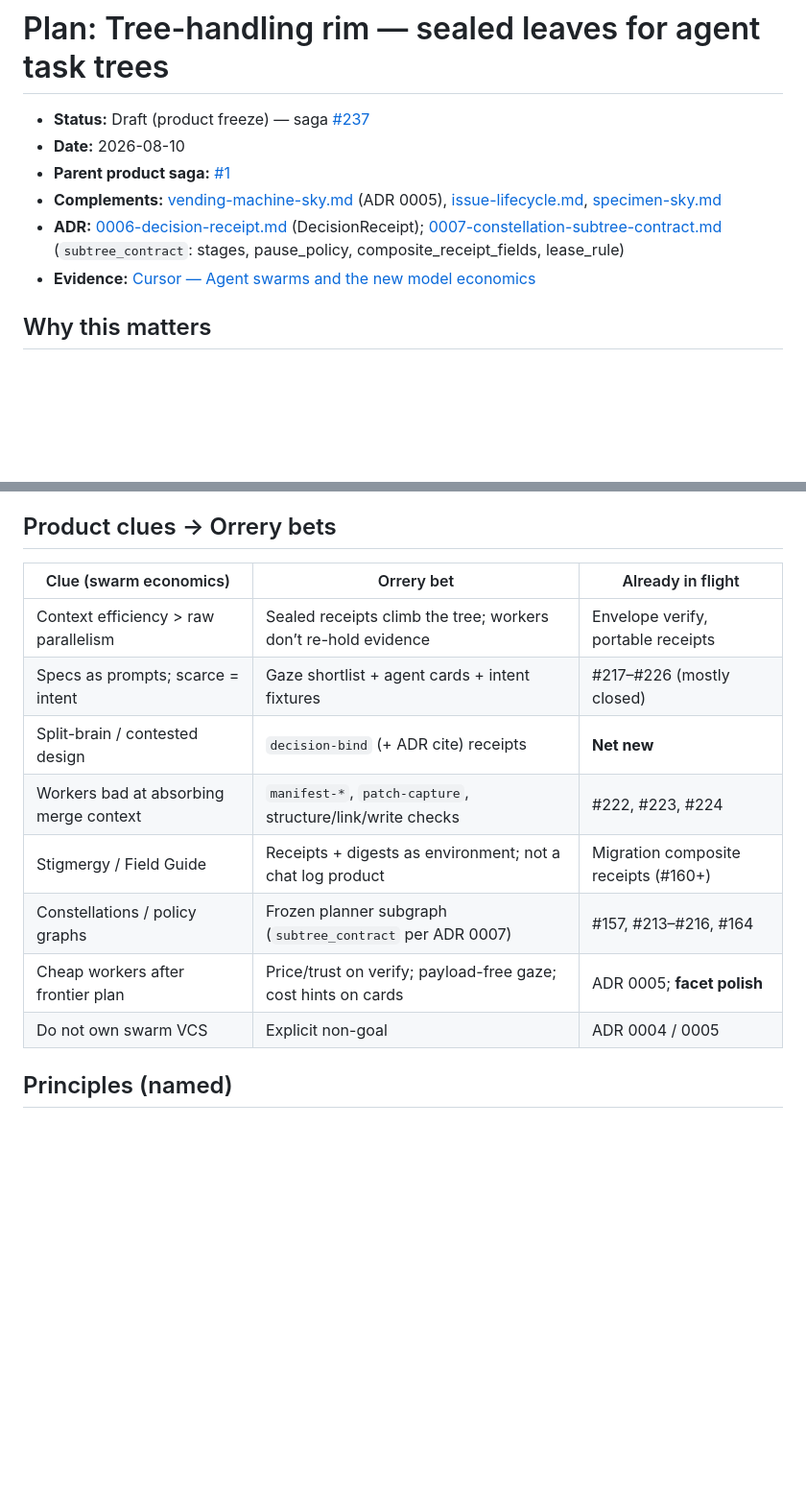
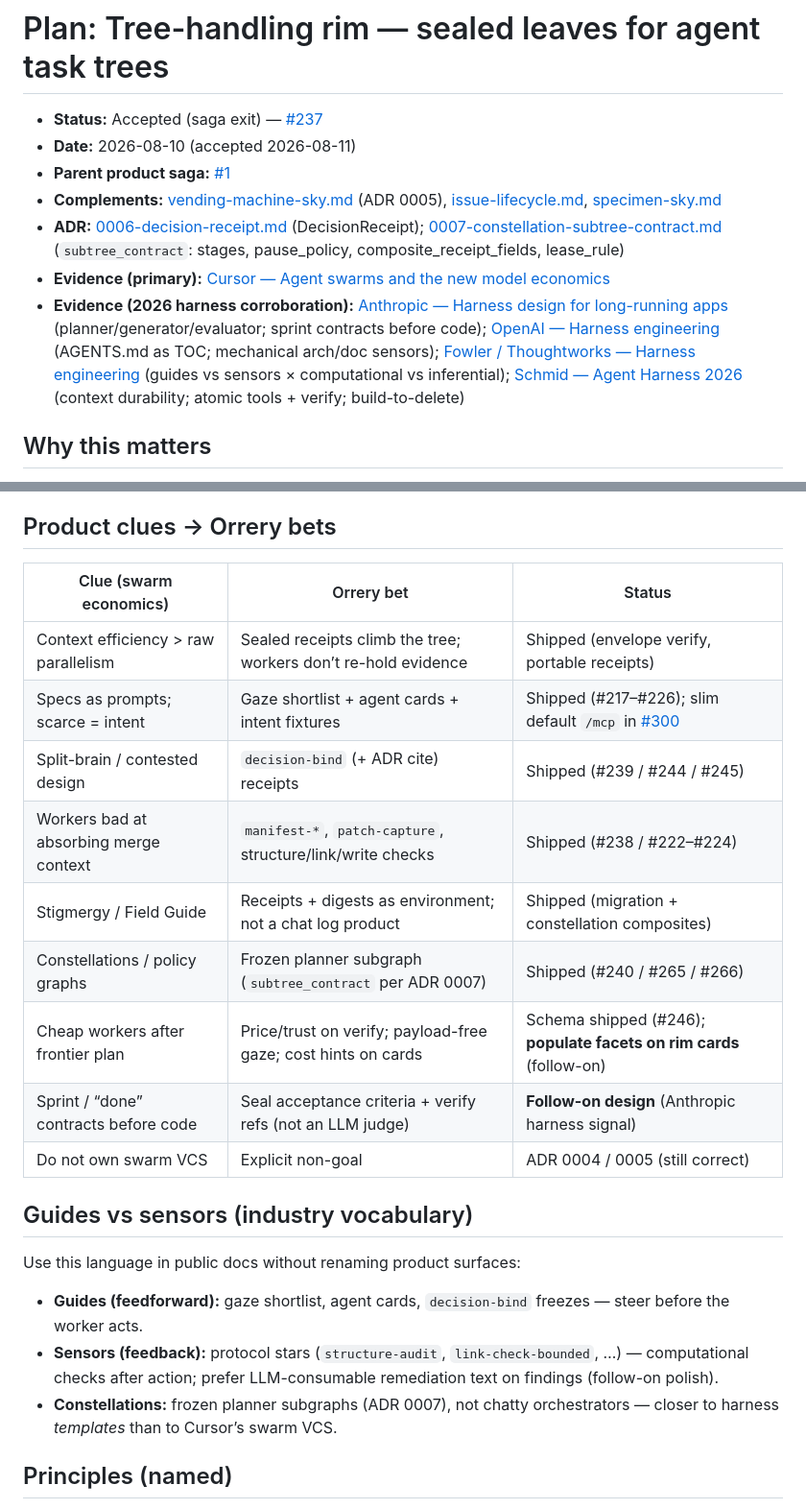
Before and after one commit to lbliii/orrery, a Markdown page: docs/plan/tree-handling-rim.md, 2 parts joined by grey strips. Shown at 96% size. Drawn GitHub-style; blank space fills up the shorter version.

Commit message:
Accept tree-handling rim plan and record harness corroboration.
Close out saga #237: mark exit criteria met, expand evidence beyond Cursor, and park follow-ons (facets, remediation, acceptance-bind) outside the saga.

```diff
--- a/docs/plan/tree-handling-rim.md
+++ b/docs/plan/tree-handling-rim.md
@@ -1,7 +1,7 @@
 # Plan: Tree-handling rim — sealed leaves for agent task trees
 
-- **Status:** Draft (product freeze) — saga [#237](https://github.com/lbliii/orrery/issues/237)
-- **Date:** 2026-08-10
+- **Status:** Accepted (saga exit) — [#237](https://github.com/lbliii/orrery/issues/237)
+- **Date:** 2026-08-10 (accepted 2026-08-11)
 - **Parent product saga:** [#1](https://github.com/lbliii/orrery/issues/1)
 - **Complements:** [vending-machine-sky.md](./vending-machine-sky.md) (ADR 0005),
   [issue-lifecycle.md](./issue-lifecycle.md),
@@ -9,7 +9,17 @@
 - **ADR:** [0006-decision-receipt.md](../adr/0006-decision-receipt.md) (DecisionReceipt);
   [0007-constellation-subtree-contract.md](../adr/0007-constellation-subtree-contract.md)
   (`subtree_contract`: stages, pause_policy, composite_receipt_fields, lease_rule)
-- **Evidence:** [Cursor — Agent swarms and the new model economics](https://cursor.com/blog/agent-swarm-model-economics)
+- **Evidence (primary):**
+  [Cursor — Agent swarms and the new model economics](https://cursor.com/blog/agent-swarm-model-economics)
+- **Evidence (2026 harness corroboration):**
+  [Anthropic — Harness design for long-running apps](https://www.anthropic.com/engineering/harness-design-long-running-apps)
+  (planner/generator/evaluator; sprint contracts before code);
+  [OpenAI — Harness engineering](https://openai.com/index/harness-engineering/)
+  (AGENTS.md as TOC; mechanical arch/doc sensors);
+  [Fowler / Thoughtworks — Harness engineering](https://martinfowler.com/articles/harness-engineering.html)
+  (guides vs sensors × computational vs inferential);
+  [Schmid — Agent Harness 2026](https://www.philschmid.de/agent-harness-2026)
+  (context durability; atomic tools + verify; build-to-delete)
 
 ## Why this matters
 
@@ -35,16 +45,29 @@ subtree contracts (ADR 0007), gaze/cards that name leaves without owning routing
 
 ## Product clues → Orrery bets
 
-| Clue (swarm economics) | Orrery bet | Already in flight |
+| Clue (swarm economics) | Orrery bet | Status |
 | --- | --- | --- |
-| Context efficiency > raw parallelism | Sealed receipts climb the tree; workers don’t re-hold evidence | Envelope verify, portable receipts |
-| Specs as prompts; scarce = intent | Gaze shortlist + agent cards + intent fixtures | #217–#226 (mostly closed) |
-| Split-brain / contested design | `decision-bind` (+ ADR cite) receipts | **Net new** |
-| Workers bad at absorbing merge context | `manifest-*`, `patch-capture`, structure/link/write checks | #222, #223, #224 |
-| Stigmergy / Field Guide | Receipts + digests as environment; not a chat log product | Migration composite receipts (#160+) |
-| Constellations / policy graphs | Frozen planner subgraph (`subtree_contract` per ADR 0007) | #157, #213–#216, #164 |
-| Cheap workers after frontier plan | Price/trust on verify; payload-free gaze; cost hints on cards | ADR 0005; **facet polish** |
-| Do not own swarm VCS | Explicit non-goal | ADR 0004 / 0005 |
+| Context efficiency > raw parallelism | Sealed receipts climb the tree; workers don’t re-hold evidence | Shipped (envelope verify, portable receipts) |
+| Specs as prompts; scarce = intent | Gaze shortlist + agent cards + intent fixtures | Shipped (#217–#226); slim default `/mcp` in [#300](https://github.com/lbliii/orrery/issues/300) |
+| Split-brain / contested design | `decision-bind` (+ ADR cite) receipts | Shipped (#239 / #244 / #245) |
+| Workers bad at absorbing merge context | `manifest-*`, `patch-capture`, structure/link/write checks | Shipped (#238 / #222–#224) |
+| Stigmergy / Field Guide | Receipts + digests as environment; not a chat log product | Shipped (migration + constellation composites) |
+| Constellations / policy graphs | Frozen planner subgraph (`subtree_contract` per ADR 0007) | Shipped (#240 / #265 / #266) |
+| Cheap workers after frontier plan | Price/trust on verify; payload-free gaze; cost hints on cards | Schema shipped (#246); **populate facets on rim cards** (follow-on) |
+| Sprint / “done” contracts before code | Seal acceptance criteria + verify refs (not an LLM judge) | **Follow-on design** (Anthropic harness signal) |
+| Do not own swarm VCS | Explicit non-goal | ADR 0004 / 0005 (still correct) |
+
+## Guides vs sensors (industry vocabulary)
+
+Use this language in public docs without renaming product surfaces:
+
+- **Guides (feedforward):** gaze shortlist, agent cards, `decision-bind` freezes —
+  steer before the worker acts.
+- **Sensors (feedback):** protocol stars (`structure-audit`, `link-check-bounded`,
+  …) — computational checks after action; prefer LLM-consumable remediation text
+  on findings (follow-on polish).
+- **Constellations:** frozen planner subgraphs (ADR 0007), not chatty
+  orchestrators — closer to harness *templates* than to Cursor’s swarm VCS.
 
 ## Principles (named)
 
```
Also changed, not shown: other parts of docs/plan/tree-handling-rim.md (+15 -0 lines).
